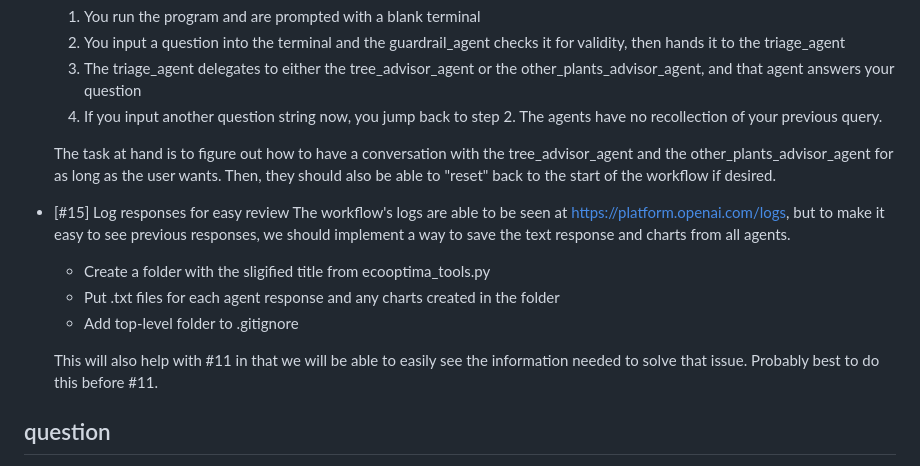
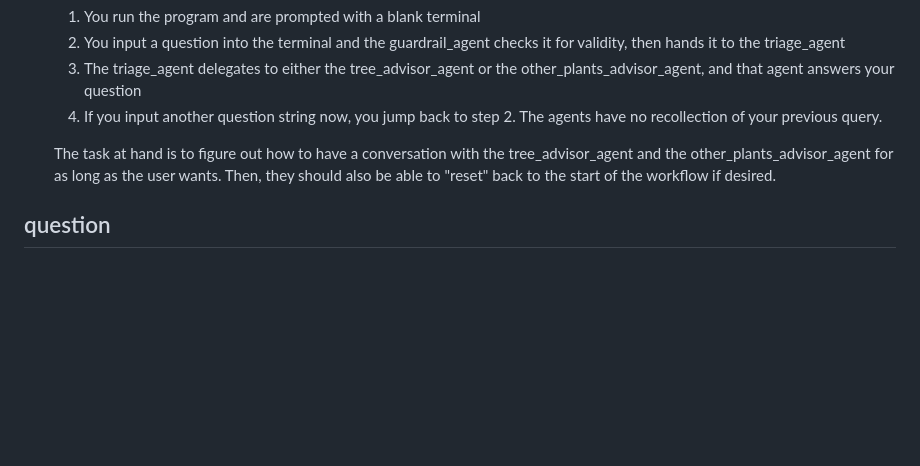
Before and after one commit to anthonyrohloff/ecooptima-agentic-workflow, a Markdown page: TODO.md, the part around the change. GitHub-like rendering; blank space fills up the shorter version.

Commit message:
Update TODO.md from issues [skip ci]

```diff
--- a/TODO.md
+++ b/TODO.md
@@ -68,15 +68,6 @@ Generated from open GitHub issues.
 
   The task at hand is to figure out how to have a conversation with the tree_advisor_agent and the other_plants_advisor_agent for as long as the user wants. Then, they should also be able to "reset" back to the start of the workflow if desired.
 
-- [#15] Log responses for easy review
-  The workflow's logs are able to be seen at https://platform.openai.com/logs, but to make it easy to see previous responses, we should implement a way to save the text response and charts from all agents.
-
-  - Create a folder with the sligified title from ecooptima_tools.py
-  - Put .txt files for each agent response and any charts created in the folder
-  - Add top-level folder to .gitignore
-
-  This will also help with #11 in that we will be able to easily see the information needed to solve that issue. Probably best to do this before #11.
-
 ## question
 
 - [#11] Experiment with ways to reduce cost
```
